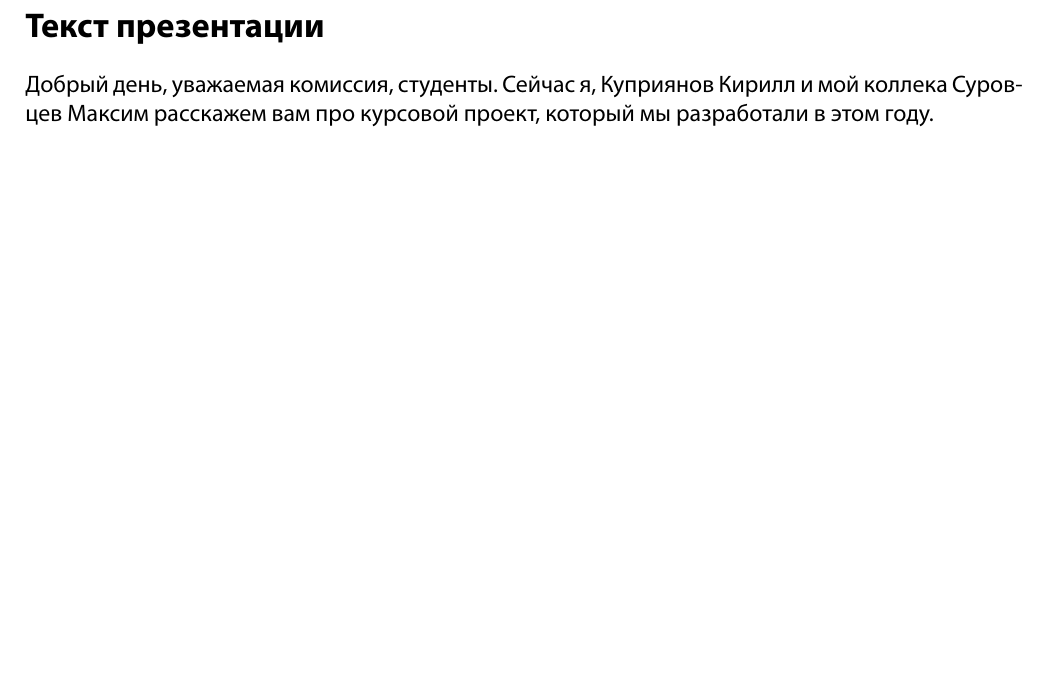
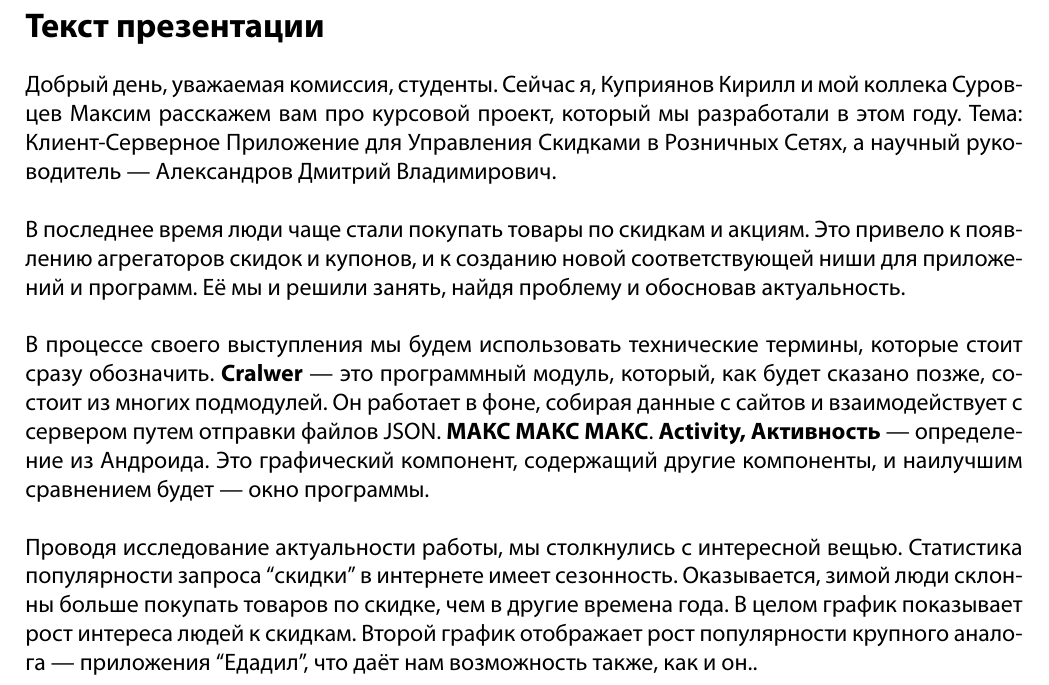
Before and after one commit to Sinopsys/Kursach-Documentation, a LaTeX document (prez/text/text.tex): part of the page, cut so that both start at the same text, the shorter picture padded with empty space. Compiled offline with XeLaTeX; a missing font is replaced by an installed copy or a similar font.

Commit message:
Text for more slides.

```diff
--- a/prez/text/text.tex
+++ b/prez/text/text.tex
@@ -13,9 +13,32 @@
 \begin{document}
 
 \section*{Текст презентации}
+
 Добрый день, уважаемая комиссия, студенты. Сейчас я, Куприянов Кирилл и мой
 коллека Суровцев Максим расскажем вам про курсовой проект, который мы
-разработали в этом году.
+разработали в этом году. Тема: Клиент-Серверное Приложение для Управления
+Скидками в Розничных Сетях, а научный руководитель --- Александров Дмитрий
+Владимирович.\\\\
+В последнее время люди чаще стали покупать товары по скидкам и акциям. Это
+привело к появлению агрегаторов скидок и купонов, и к созданию новой
+соответствующей ниши для приложений и программ. Её мы и решили занять, найдя
+проблему и обосновав актуальность.\\\\
+В процессе своего выступления мы будем использовать технические термины,
+которые стоит сразу обозначить. \textbf{Cralwer} --- это программный модуль,
+который, как будет сказано позже, состоит из многих подмодулей. Он работает в
+фоне, собирая данные с сайтов и взаимодействует с сервером путем отправки
+файлов JSON.\@ \textbf{МАКС МАКС МАКС}. \textbf{Activity, Активность} ---
+определение из Андроида. Это графический компонент, содержащий другие компоненты, и наилучшим сравнением будет --- окно программы.\\\\
+Проводя исследование актуальности работы, мы столкнулись с интересной вещью.
+Статистика популярности запроса ``скидки'' в интернете имеет сезонность.
+Оказывается, зимой люди склонны больше покупать товаров по скидке, чем в другие
+времена года. В целом график показывает рост интереса людей к скидкам. Второй
+график отображает рост популярности крупного аналога --- приложения ``Едадил'',
+что даёт нам возможность также, как и он..
+
+
+% добавить в библиографию гугл тренды. (преза)
+
 
 \end{document}
 
```
Also changed, not shown: prez/text/text.pdf.
